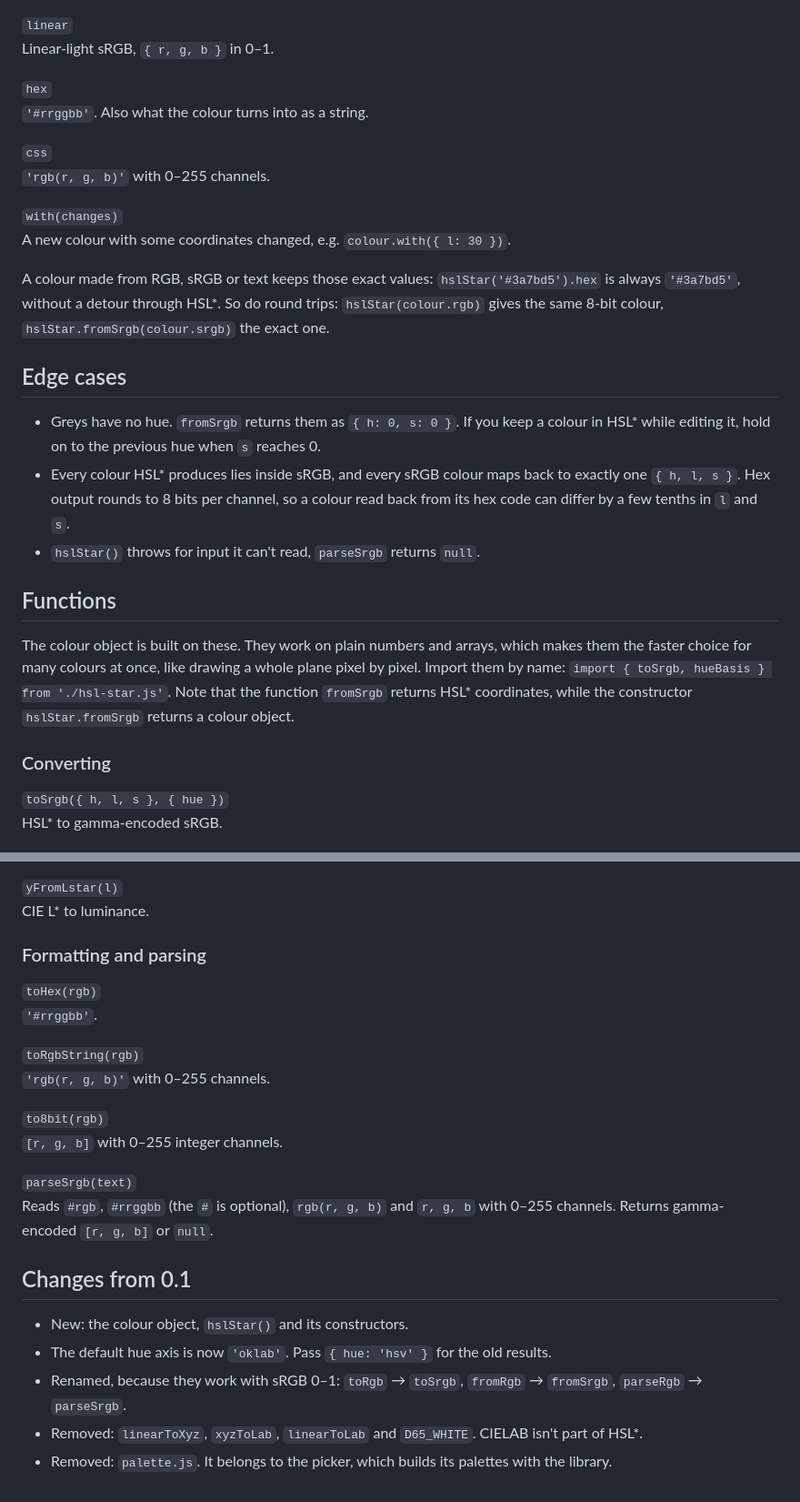
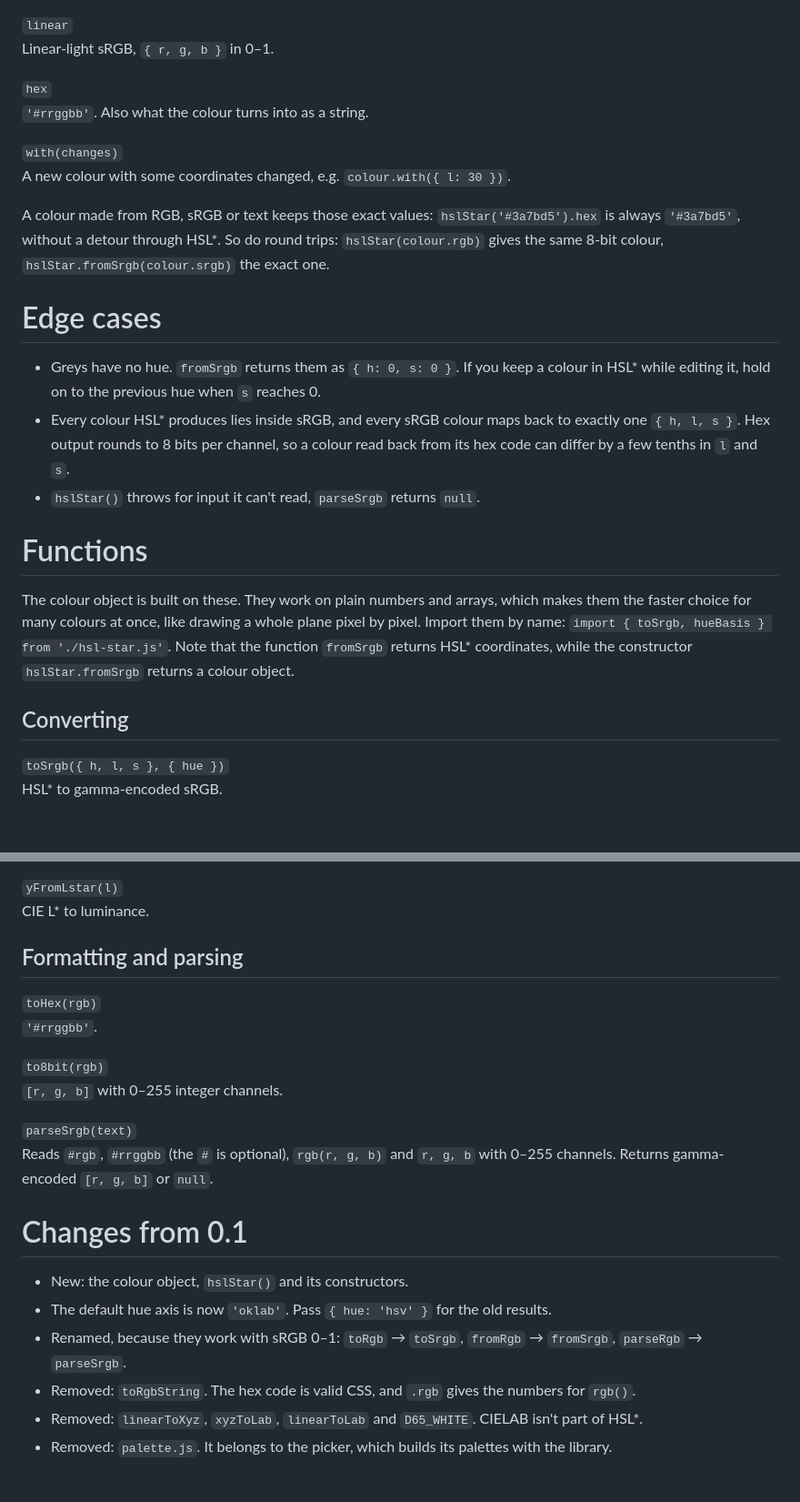
Before and after one commit to domizai/hsl-star, a Markdown page: js/README.md, 2 parts joined by grey strips. Shown at 91% size. GitHub-like rendering; blank space fills up the shorter version.

```diff
--- a/js/README.md
+++ b/js/README.md
@@ -76,25 +72,22 @@ Linear-light sRGB, `{ r, g, b }` in 0–1.
 `hex`\
 `'#rrggbb'`. Also what the colour turns into as a string.
 
-`css`\
-`'rgb(r, g, b)'` with 0–255 channels.
-
 `with(changes)`\
 A new colour with some coordinates changed, e.g. `colour.with({ l: 30 })`.
 
 A colour made from RGB, sRGB or text keeps those exact values: `hslStar('#3a7bd5').hex` is always `'#3a7bd5'`, without a detour through HSL*. So do round trips: `hslStar(colour.rgb)` gives the same 8-bit colour, `hslStar.fromSrgb(colour.srgb)` the exact one.
 
-## Edge cases
+# Edge cases
 
 - Greys have no hue. `fromSrgb` returns them as `{ h: 0, s: 0 }`. If you keep a colour in HSL* while editing it, hold on to the previous hue when `s` reaches 0.
 - Every colour HSL* produces lies inside sRGB, and every sRGB colour maps back to exactly one `{ h, l, s }`. Hex output rounds to 8 bits per channel, so a colour read back from its hex code can differ by a few tenths in `l` and `s`.
 - `hslStar()` throws for input it can't read, `parseSrgb` returns `null`.
 
-## Functions
+# Functions
 
 The colour object is built on these. They work on plain numbers and arrays, which makes them the faster choice for many colours at once, like drawing a whole plane pixel by pixel. Import them by name: `import { toSrgb, hueBasis } from './hsl-star.js'`. Note that the function `fromSrgb` returns HSL* coordinates, while the constructor `hslStar.fromSrgb` returns a colour object.
 
-### Converting
+## Converting
 
 `toSrgb({ h, l, s }, { hue })`\
 HSL* to gamma-encoded sRGB.
@@ -145,13 +138,10 @@ Luminance to CIE L*.
 `yFromLstar(l)`\
 CIE L* to luminance.
 
-### Formatting and parsing
+## Formatting and parsing
 
 `toHex(rgb)`\
 `'#rrggbb'`.
-
-`toRgbString(rgb)`\
-`'rgb(r, g, b)'` with 0–255 channels.
 
 `to8bit(rgb)`\
 `[r, g, b]` with 0–255 integer channels.
@@ -159,10 +149,11 @@ CIE L* to luminance.
 `parseSrgb(text)`\
 Reads `#rgb`, `#rrggbb` (the `#` is optional), `rgb(r, g, b)` and `r, g, b` with 0–255 channels. Returns gamma-encoded `[r, g, b]` or `null`.
 
-## Changes from 0.1
+# Changes from 0.1
 
 - New: the colour object, `hslStar()` and its constructors.
 - The default hue axis is now `'oklab'`. Pass `{ hue: 'hsv' }` for the old results.
 - Renamed, because they work with sRGB 0–1: `toRgb` → `toSrgb`, `fromRgb` → `fromSrgb`, `parseRgb` → `parseSrgb`.
+- Removed: `toRgbString`. The hex code is valid CSS, and `.rgb` gives the numbers for `rgb()`.
 - Removed: `linearToXyz`, `xyzToLab`, `linearToLab` and `D65_WHITE`. CIELAB isn't part of HSL*.
 - Removed: `palette.js`. It belongs to the picker, which builds its palettes with the library.
```
Also changed, not shown: other parts of js/README.md (+6 -10 lines), README.md (+39 -47 lines), assets/hsl-vs-hsl-star.png, 6 other files.
